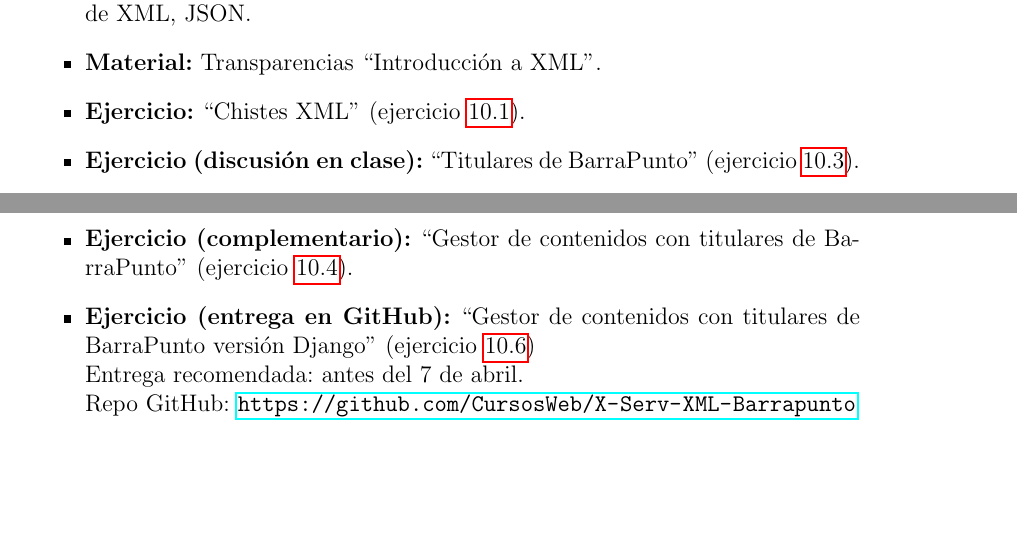
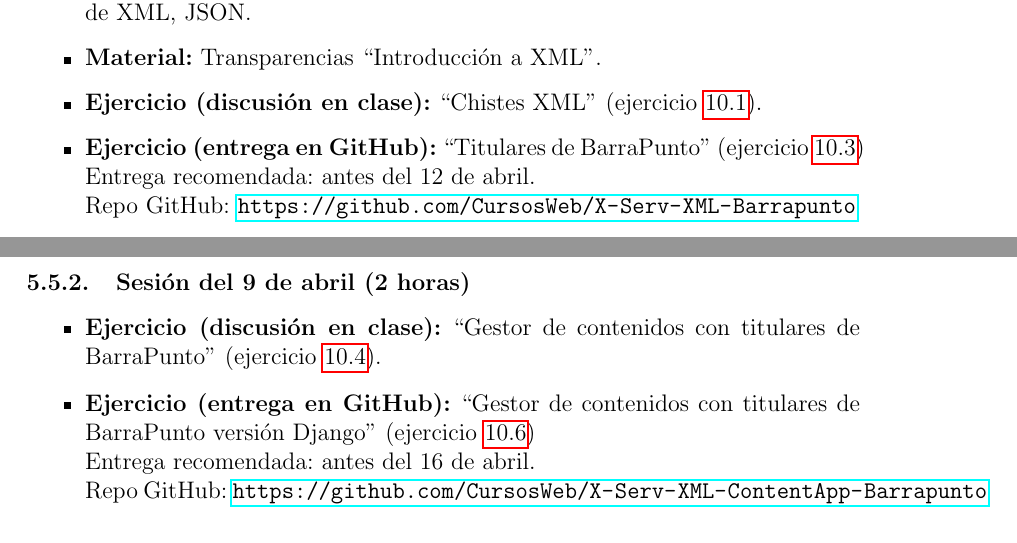
Before and after one commit to dlumbrer/Programas, a LaTeX document (IST-SARO-2014-2015.tex): two parts of pages 15 and 16 of 120, joined at a grey line, cut so that both start at the same text, the shorter picture padded with empty space. Compiled offline with pdfLaTeX.

Commit message:
Actualizando...

```diff
--- a/IST-SARO-2014-2015.tex
+++ b/IST-SARO-2014-2015.tex
@@ -309,12 +309,20 @@ Uso de XML en aplicaciones web.
 \item \textbf{Presentación:} ``Introducción a XML''. \\
 Usos de XML, canales semánticos usando RSS y similares. Complementos de XML, JSON.
 \item \textbf{Material:} Transparencias ``Introducción a XML''.
-\item \textbf{Ejercicio:} ``Chistes XML'' (ejercicio~\ref{subsec:xml-chistes}).
-\item \textbf{Ejercicio (discusión en clase):} ``Titulares de BarraPunto'' (ejercicio~\ref{subsec:xml-barrapunto}).
-\item \textbf{Ejercicio (complementario):} ``Gestor de contenidos con titulares de BarraPunto'' (ejercicio~\ref{subsec:contentapp-barrapunto}).
+\item \textbf{Ejercicio (discusión en clase):} ``Chistes XML'' (ejercicio~\ref{subsec:xml-chistes}).
+\item \textbf{Ejercicio (entrega en GitHub):} ``Titulares de BarraPunto'' (ejercicio~\ref{subsec:xml-barrapunto}) \\
+  Entrega recomendada: antes del 12 de abril. \\
+  Repo GitHub: \url{https://github.com/CursosWeb/X-Serv-XML-Barrapunto}
+\end{itemize}
+
+%%----------------------------------------------------------------
+\subsubsection{Sesión del 9 de abril (2 horas)}
+
+\begin{itemize}
+\item \textbf{Ejercicio (discusión en clase):} ``Gestor de contenidos con titulares de BarraPunto'' (ejercicio~\ref{subsec:contentapp-barrapunto}).
 \item \textbf{Ejercicio (entrega en GitHub):} ``Gestor de contenidos con titulares de BarraPunto versión Django'' (ejercicio~\ref{subsec:contentapp-barrapunto-django}) \\
-  Entrega recomendada: antes del 7 de abril. \\
-  Repo GitHub: \url{https://github.com/CursosWeb/X-Serv-XML-Barrapunto}
+  Entrega recomendada: antes del 16 de abril. \\
+  Repo GitHub: \url{https://github.com/CursosWeb/X-Serv-XML-ContentApp-Barrapunto}
 \end{itemize}
 
 %%----------------------------------------------------------------
```
Also changed, not shown: ITT-SAT-2014-2015.tex (+13 -5 lines).
